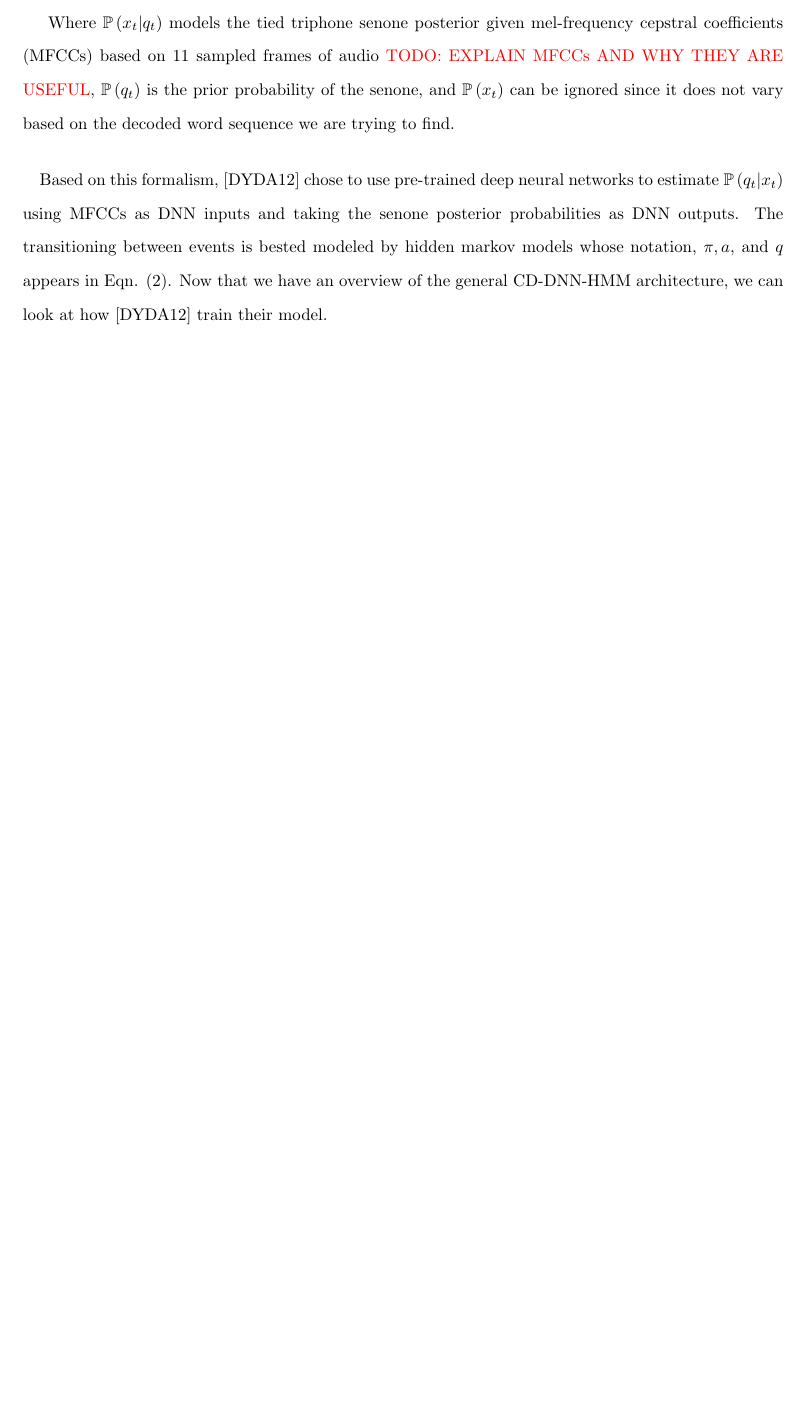
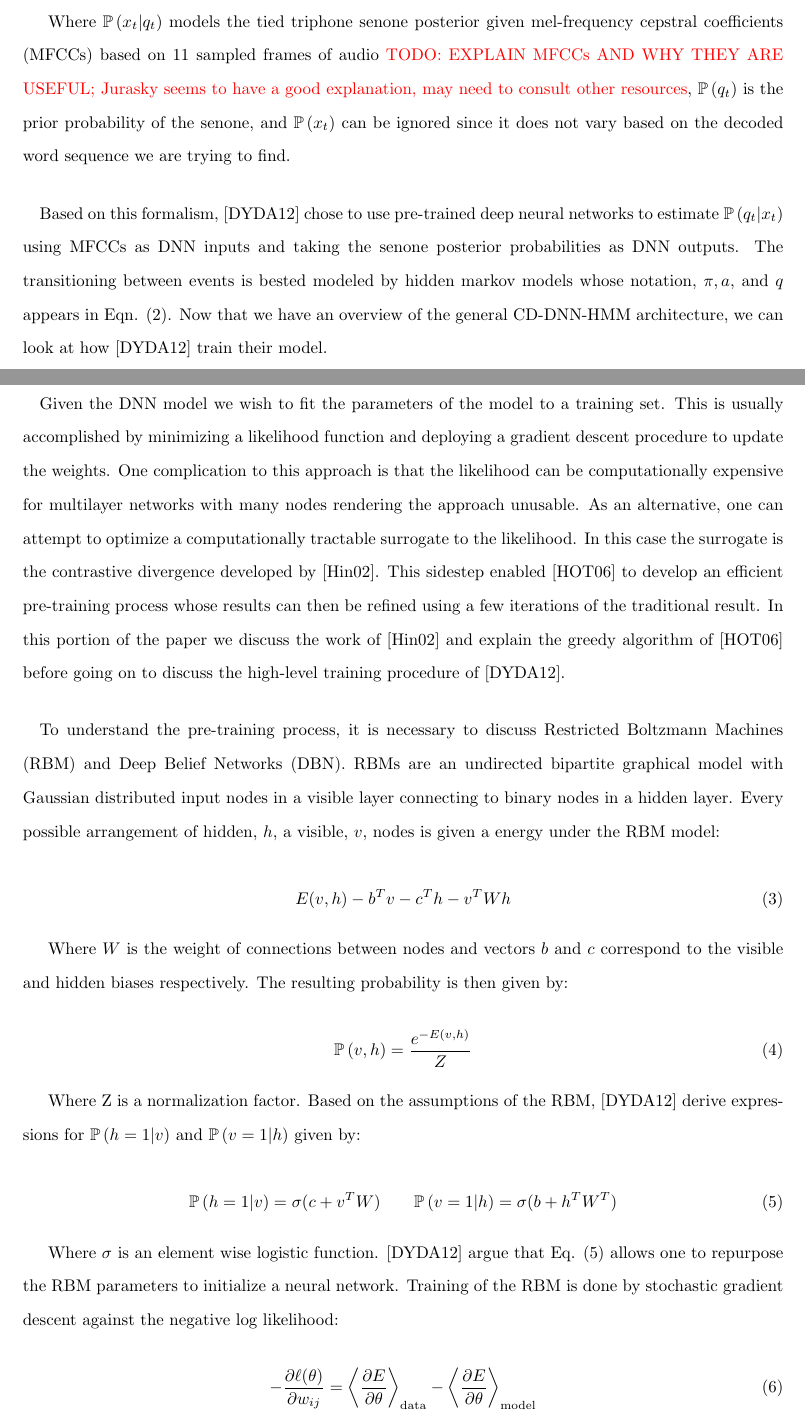
Before and after one commit to kmfeng/nlp-paper, a LaTeX document (Paper/Paper.tex): part of page 2 of 5 before the commit and two parts of pages 2 and 3 of 6 after it, the two joined at a grey line, cut so that both start at the same text, the shorter picture padded with empty space. Compiled offline with pdfLaTeX.

Commit message:
Rough sketch of dnn
First cut of the dnn section. TODO topics remain with things that should
be addressed in the final cut.

```diff
--- a/Paper/Paper.tex
+++ b/Paper/Paper.tex
@@ -48,6 +48,8 @@
 \newcommand{\argmax}[1]{\underset{#1}{\text{argmax }}}
 \newcommand{\cprob}[2]{ \prob{#1 \lvert #2} }
 \newcommand{\prob}[1]{\mathbb{P}\left( #1 \right)}
+\newcommand{\partialDx}[2]{\frac{\partial #1}{ \partial #2  }}
+\newcommand{\inAngle}[1]{\left \langle #1 \right \rangle}
 
 \newgeometry{margin=1.125in}
 
@@ -94,7 +98,7 @@ Here the acoustic model is viewed as a sequence of transitions between states of
 	\label{eqn:senone:def}
 \end{equation*}
 
-Where $\cprob{x_t}{q_t}$ models the tied triphone senone posterior given mel-frequency cepstral coefficients (MFCCs) based on 11 sampled frames of audio \TODO{EXPLAIN MFCCs AND WHY THEY ARE USEFUL}, $\prob{q_t}$ is the prior probability of the senone, and $\prob{x_t}$ can be ignored since it does not vary based on the decoded word sequence we are trying to find.
+Where $\cprob{x_t}{q_t}$ models the tied triphone senone posterior given mel-frequency cepstral coefficients (MFCCs) based on 11 sampled frames of audio \TODO{EXPLAIN MFCCs AND WHY THEY ARE USEFUL; Jurasky seems to have a good explanation, may need to consult other resources}, $\prob{q_t}$ is the prior probability of the senone, and $\prob{x_t}$ can be ignored since it does not vary based on the decoded word sequence we are trying to find.
 
 \paragraph{} Based on this formalism, \cite{DBLP:journals/taslp/DahlYDA12} chose to use pre-trained deep neural networks to estimate $\cprob{q_t}{x_t}$ using MFCCs as DNN inputs and taking the senone posterior probabilities as DNN outputs. The transitioning between events is bested modeled by hidden markov models whose notation, $\pi, a$, and $q$ appears in Eqn. (\ref{eqn:lm:def}). Now that we have an overview of the general CD-DNN-HMM architecture, we can look at how \cite{DBLP:journals/taslp/DahlYDA12} train their model.
 
@@ -107,3 +105,5 @@ Where $\cprob{x_t}{q_t}$ models the tied triphone senone posterior given mel-fre
 \subsection*{Pre-Training}
 
+\paragraph{} Given the DNN model we wish to fit the parameters of the model to a training set. This is usually accomplished by minimizing a likelihood function and deploying a gradient descent procedure to update the weights. One complication to this approach is that the likelihood can be computationally expensive for multilayer networks with many nodes rendering the approach unusable. As an alternative, one can attempt to optimize a computationally tractable surrogate to the likelihood. In this case the surrogate is the contrastive divergence developed by \cite{DBLP:journals/neco/Hinton02}. This sidestep enabled \cite{DBLP:journals/neco/HintonOT06} to develop an efficient pre-training process whose results can then be refined using a few iterations of the traditional result. In this portion of the paper we discuss the work of \cite{DBLP:journals/neco/Hinton02} and explain the greedy algorithm of \cite{DBLP:journals/neco/HintonOT06} before going on to discuss the high-level training procedure of \cite{DBLP:journals/taslp/DahlYDA12}.
 
+\paragraph{} To understand the pre-training process, it is necessary to discuss Restricted Boltzmann Machines (RBM) and Deep Belief Networks (DBN). RBMs are an undirected bipartite graphical model with Gaussian distributed input nodes in a visible layer connecting to binary nodes in a hidden layer. Every possible arrangement of hidden, $h$, a visible, $v$, nodes is given a energy under the RBM model:
@@ -114 +110,23 @@ Where $\cprob{x_t}{q_t}$ models the tied triphone senone posterior given mel-fre
 
+\begin{equation}
+E(v, h) - b^T v - c^T h - v^T W h
+\end{equation}
+
+Where $W$ is the weight of connections between nodes and vectors $b$ and $c$ correspond to the visible and hidden biases respectively. The resulting probability is then given by:
+
+\begin{equation}
+\prob{v, h} = \frac{e^{-E(v, h)}}{Z}
+\end{equation}
+
+Where Z is a normalization factor. Based on the assumptions of the RBM, \cite{DBLP:journals/taslp/DahlYDA12} derive expressions for $\cprob{h = 1}{v}$ and $\cprob{v = 1}{h}$ given by:
+
+\begin{equation}
+\cprob{h = 1}{v} = \sigma(c + v^T W) \qquad \cprob{v = 1}{h} = \sigma(b + h^T W^T)
+\label{eqn:dahlEq7}
+\end{equation}
+
+Where $\sigma$ is an element wise logistic function. \cite{DBLP:journals/taslp/DahlYDA12} argue that Eq. (\ref{eqn:dahlEq7}) allows one to repurpose the RBM parameters to initialize a neural network. Training of the RBM is done by stochastic gradient descent against the negative log likelihood:
+
+\begin{equation}
+	- \partialDx{\ell(\theta)}{w_{ij}} = \inAngle{ \partialDx{E}{\theta} }_\text{data} - \inAngle{ \partialDx{E}{\theta} }_\text{model}
+\end{equation}
```
Also changed, not shown: Paper/Paper.pdf, Paper/Paper.tex (29 more changed lines), 2 other files.
